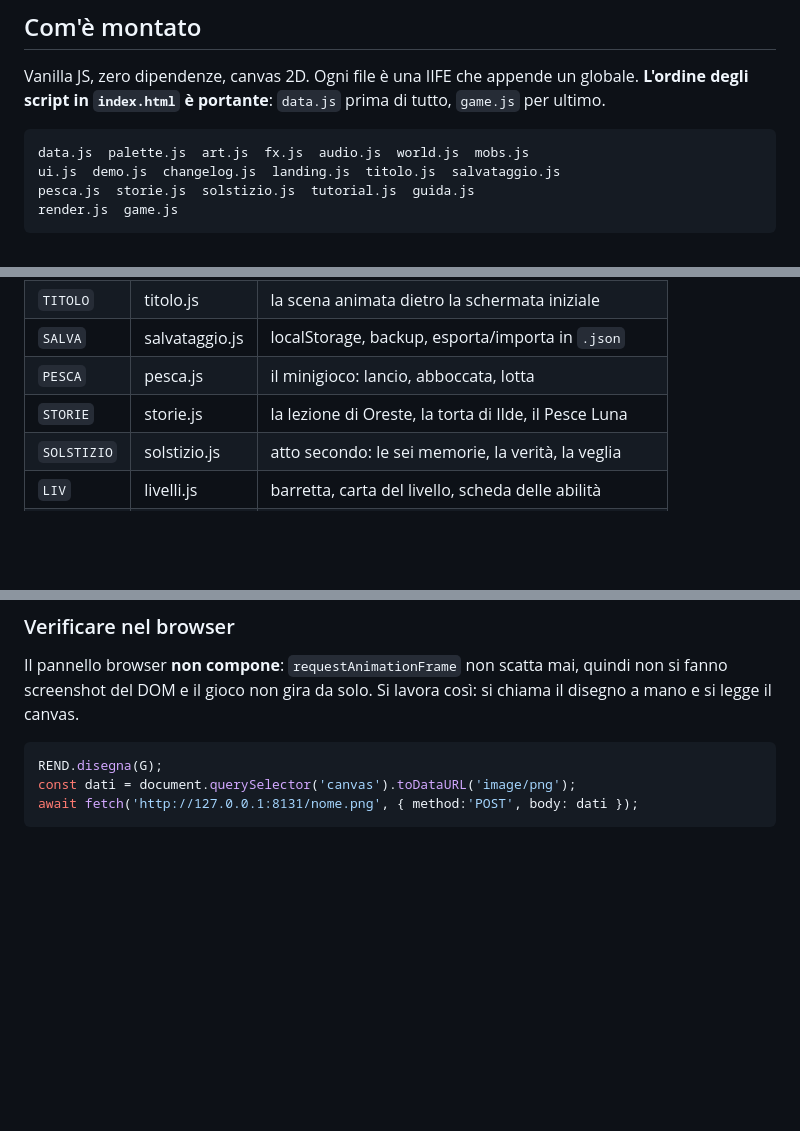
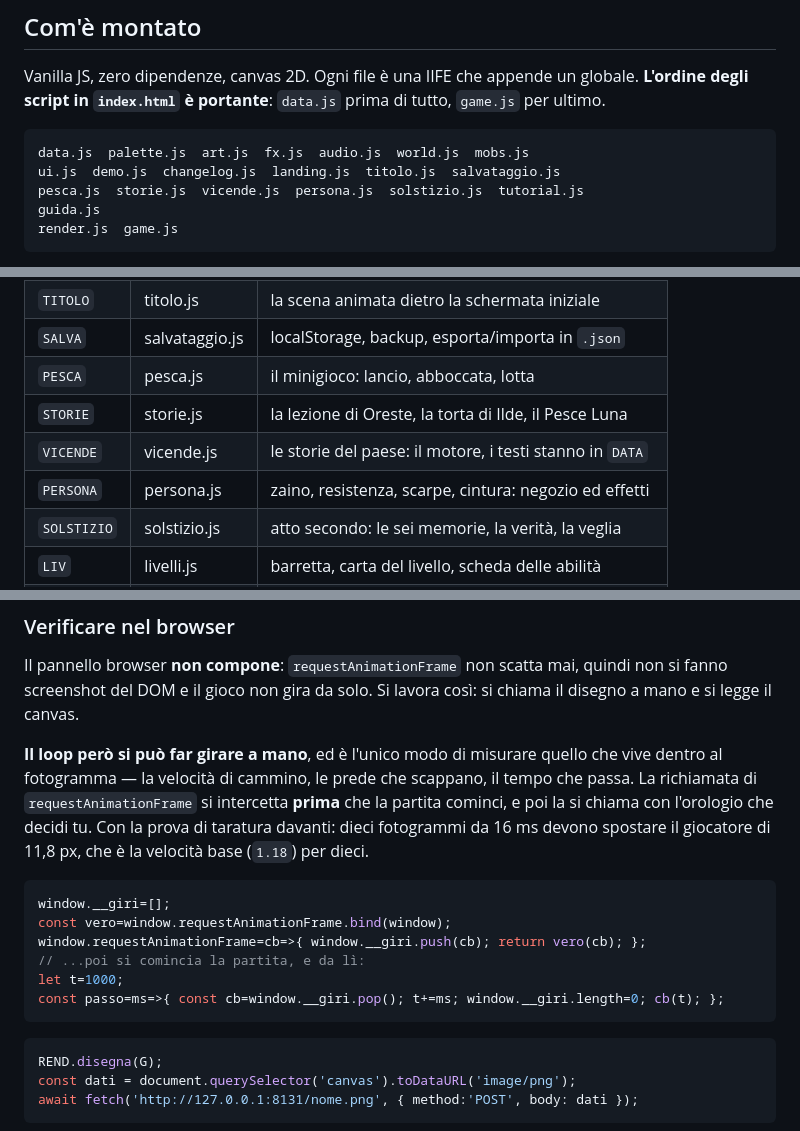
Before and after one commit to the0x1d3/games-fioralba, a Markdown page: CLAUDE.md, 3 parts joined by grey strips. Drawn GitHub-style; blank space fills up the shorter version.

Commit message:
CLAUDE.md: i due moduli nuovi, e come si fa girare il loop a mano
L'elenco degli script e la tabella dei globali sono documentazione
portante — l'ordine di caricamento è quello che tiene in piedi il gioco —
e senza vicende.js e persona.js chi ci torna fra sei mesi non sa che
esistono.

E c'è una tecnica nuova da scrivere, perché è servita a misurare le
scarpe e servirà ogni volta che una cosa vive dentro al fotogramma: il
loop nel pannello del browser non parte, ma la richiamata di
`requestAnimationFrame` si può intercettare prima che la partita
cominci e poi chiamare a mano, un passo per volta, con l'orologio che
decidi tu. Con la sua prova di taratura davanti, come tutto il resto:
dieci fotogrammi da 16 ms devono fare 11,8 px.

Co-Authored-By: Claude Opus 5 <noreply@anthropic.com>

````diff
--- a/CLAUDE.md
+++ b/CLAUDE.md
@@ -47,7 +47,8 @@ tutto, `game.js` per ultimo.
 ```
 data.js  palette.js  art.js  fx.js  audio.js  world.js  mobs.js
 ui.js  demo.js  changelog.js  landing.js  titolo.js  salvataggio.js
-pesca.js  storie.js  solstizio.js  tutorial.js  guida.js
+pesca.js  storie.js  vicende.js  persona.js  solstizio.js  tutorial.js
+guida.js
 render.js  game.js
 ```
 
@@ -68,6 +69,8 @@ caricato non fa rumore — non è un errore di sintassi e non è un test rosso.
 | `SALVA`    | salvataggio.js| localStorage, backup, esporta/importa in `.json`        |
 | `PESCA`    | pesca.js      | il minigioco: lancio, abboccata, lotta                  |
 | `STORIE`   | storie.js     | la lezione di Oreste, la torta di Ilde, il Pesce Luna   |
+| `VICENDE`  | vicende.js    | le storie del paese: il motore, i testi stanno in `DATA` |
+| `PERSONA`  | persona.js    | zaino, resistenza, scarpe, cintura: negozio ed effetti   |
 | `SOLSTIZIO`| solstizio.js  | atto secondo: le sei memorie, la verità, la veglia      |
 | `LIV`      | livelli.js    | barretta, carta del livello, scheda delle abilità       |
 | `REND`     | render.js     | il disegno di un fotogramma                             |
@@ -246,6 +249,22 @@ Il pannello browser **non compone**: `requestAnimationFrame` non scatta mai,
 quindi non si fanno screenshot del DOM e il gioco non gira da solo. Si lavora
 così: si chiama il disegno a mano e si legge il canvas.
 
+**Il loop però si può far girare a mano**, ed è l'unico modo di misurare quello
+che vive dentro al fotogramma — la velocità di cammino, le prede che scappano,
+il tempo che passa. La richiamata di `requestAnimationFrame` si intercetta
+**prima** che la partita cominci, e poi la si chiama con l'orologio che decidi
+tu. Con la prova di taratura davanti: dieci fotogrammi da 16 ms devono spostare
+il giocatore di 11,8 px, che è la velocità base (`1.18`) per dieci.
+
+```js
+window.__giri=[];
+const vero=window.requestAnimationFrame.bind(window);
+window.requestAnimationFrame=cb=>{ window.__giri.push(cb); return vero(cb); };
+// ...poi si comincia la partita, e da lì:
+let t=1000;
+const passo=ms=>{ const cb=window.__giri.pop(); t+=ms; window.__giri.length=0; cb(t); };
+```
+
 ```js
 REND.disegna(G);
 const dati = document.querySelector('canvas').toDataURL('image/png');
````
